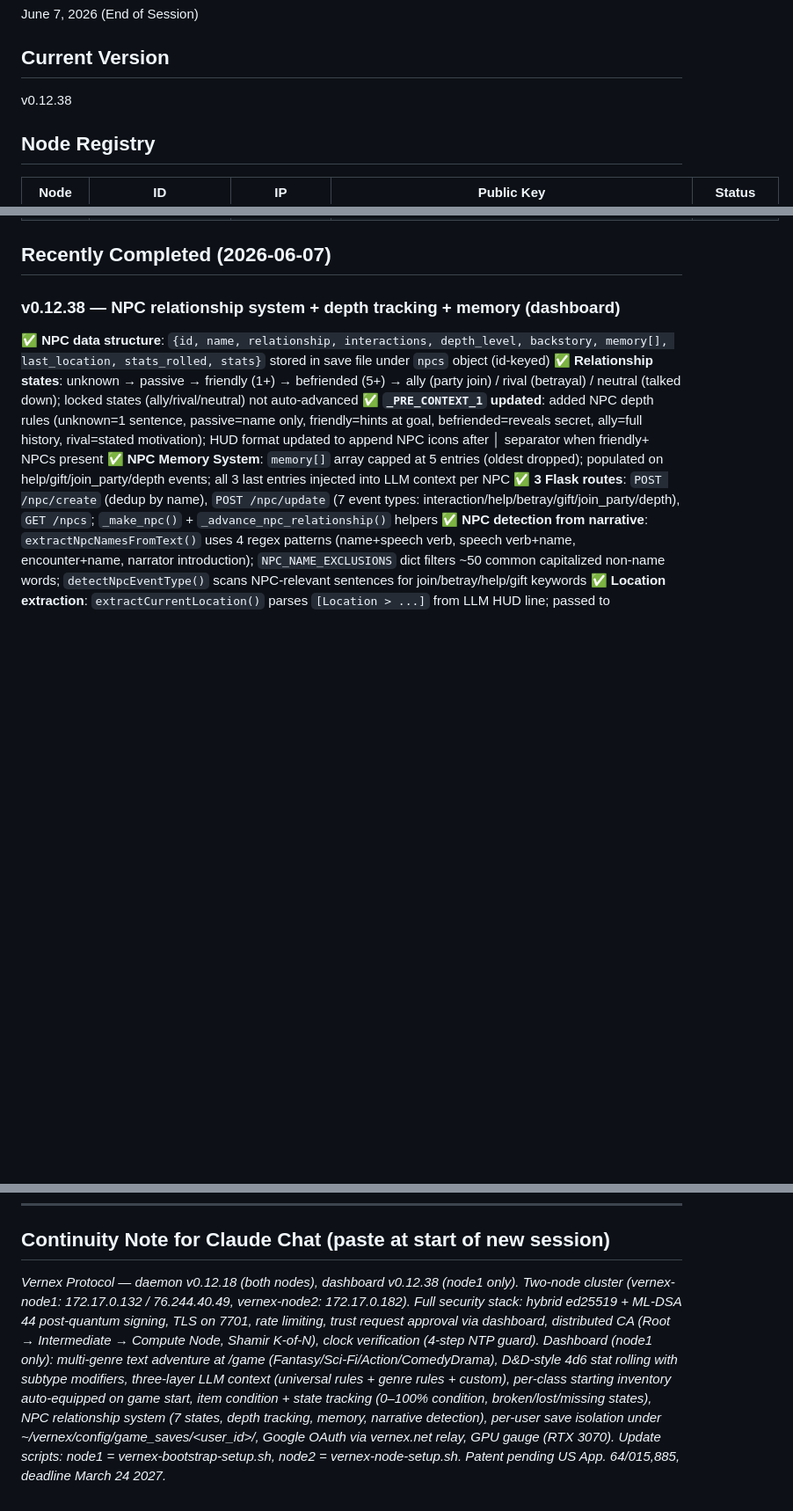
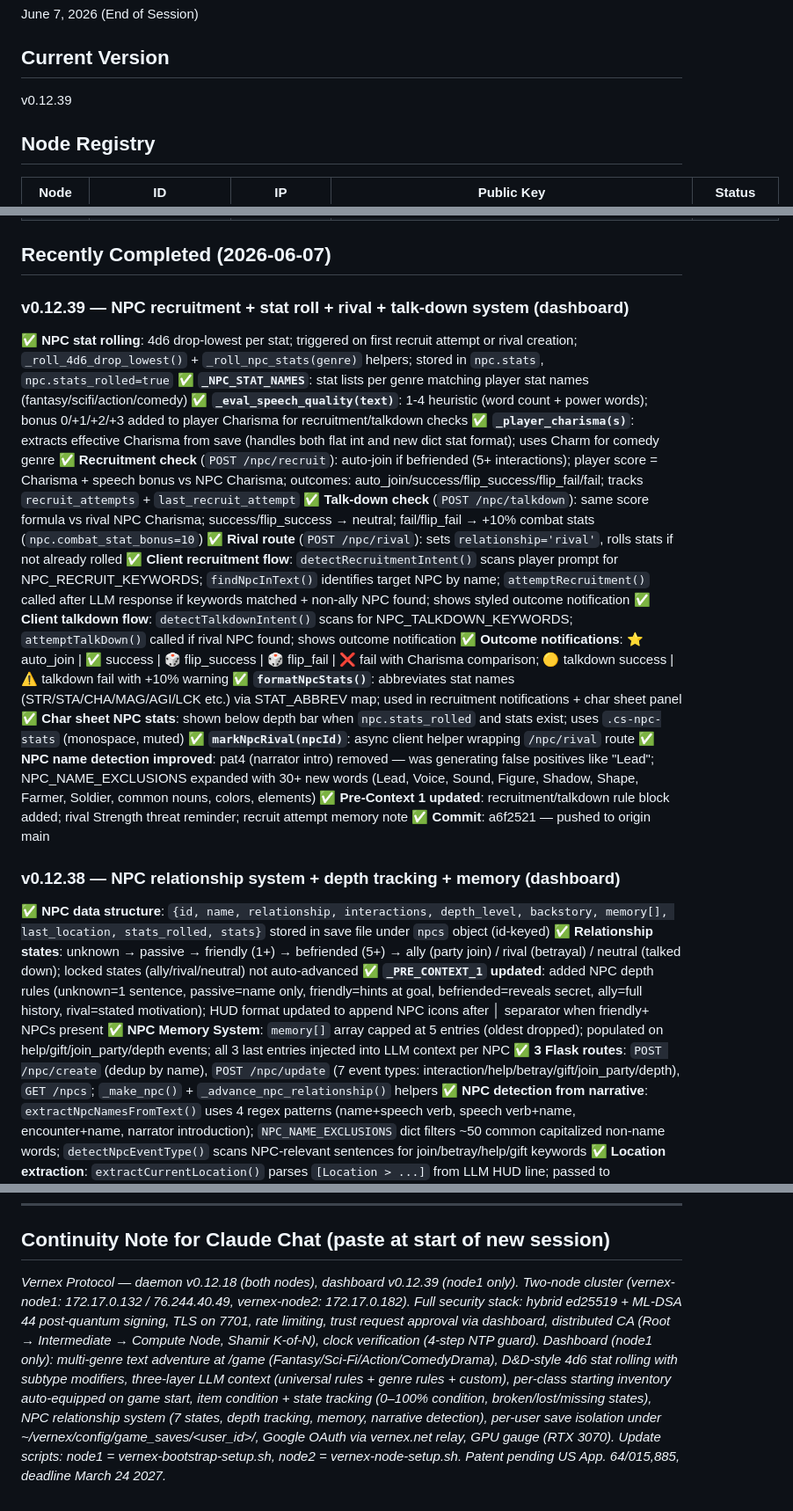
Before and after one commit to SuperSleeper/vernex-protocol, a Markdown page: CONTINUITY.md, 3 parts joined by grey strips. Shown at 88% size. Rendered like a GitHub page; blank space fills up the shorter version.

Commit message:
docs: update CONTINUITY/RUNBOOK/ARCH_SPEC for v0.12.39
Co-Authored-By: Claude Sonnet 4.6 <noreply@anthropic.com>

```diff
--- a/CONTINUITY.md
+++ b/CONTINUITY.md
@@ -4,7 +4,7 @@
 June 7, 2026 (End of Session)
 
 ## Current Version
-v0.12.38
+v0.12.39
 
 ## Node Registry
 | Node | ID | IP | Public Key | Status |
@@ -13,6 +13,24 @@ v0.12.38
 | vernex-node2 | VRX-a5474b585793501c | 172.17.0.182 | /Lcqppk1jkHUVdgNNHaS15FDKurHO3jgPP3+oMfB83Y= | v0.12.18 ✓ (daemon) |
 
 ## Recently Completed (2026-06-07)
+
+### v0.12.39 — NPC recruitment + stat roll + rival + talk-down system (dashboard)
+✅ **NPC stat rolling**: 4d6 drop-lowest per stat; triggered on first recruit attempt or rival creation; `_roll_4d6_drop_lowest()` + `_roll_npc_stats(genre)` helpers; stored in `npc.stats`, `npc.stats_rolled=true`
+✅ **`_NPC_STAT_NAMES`**: stat lists per genre matching player stat names (fantasy/scifi/action/comedy)
+✅ **`_eval_speech_quality(text)`**: 1-4 heuristic (word count + power words); bonus 0/+1/+2/+3 added to player Charisma for recruitment/talkdown checks
+✅ **`_player_charisma(s)`**: extracts effective Charisma from save (handles both flat int and new dict stat format); uses Charm for comedy genre
+✅ **Recruitment check** (`POST /npc/recruit`): auto-join if befriended (5+ interactions); player score = Charisma + speech bonus vs NPC Charisma; outcomes: auto_join/success/flip_success/flip_fail/fail; tracks `recruit_attempts` + `last_recruit_attempt`
+✅ **Talk-down check** (`POST /npc/talkdown`): same score formula vs rival NPC Charisma; success/flip_success → neutral; fail/flip_fail → +10% combat stats (`npc.combat_stat_bonus=10`)
+✅ **Rival route** (`POST /npc/rival`): sets `relationship='rival'`, rolls stats if not already rolled
+✅ **Client recruitment flow**: `detectRecruitmentIntent()` scans player prompt for NPC_RECRUIT_KEYWORDS; `findNpcInText()` identifies target NPC by name; `attemptRecruitment()` called after LLM response if keywords matched + non-ally NPC found; shows styled outcome notification
+✅ **Client talkdown flow**: `detectTalkdownIntent()` scans for NPC_TALKDOWN_KEYWORDS; `attemptTalkDown()` called if rival NPC found; shows outcome notification
+✅ **Outcome notifications**: ⭐ auto_join | ✅ success | 🎲 flip_success | 🎲 flip_fail | ❌ fail with Charisma comparison; 🟡 talkdown success | ⚠️ talkdown fail with +10% warning
+✅ **`formatNpcStats()`**: abbreviates stat names (STR/STA/CHA/MAG/AGI/LCK etc.) via STAT_ABBREV map; used in recruitment notifications + char sheet panel
+✅ **Char sheet NPC stats**: shown below depth bar when `npc.stats_rolled` and stats exist; uses `.cs-npc-stats` (monospace, muted)
+✅ **`markNpcRival(npcId)`**: async client helper wrapping `/npc/rival` route
+✅ **NPC name detection improved**: pat4 (narrator intro) removed — was generating false positives like "Lead"; NPC_NAME_EXCLUSIONS expanded with 30+ new words (Lead, Voice, Sound, Figure, Shadow, Shape, Farmer, Soldier, common nouns, colors, elements)
+✅ **Pre-Context 1 updated**: recruitment/talkdown rule block added; rival Strength threat reminder; recruit attempt memory note
+✅ **Commit**: a6f2521 — pushed to origin main
 
 ### v0.12.38 — NPC relationship system + depth tracking + memory (dashboard)
 ✅ **NPC data structure**: `{id, name, relationship, interactions, depth_level, backstory, memory[], last_location, stats_rolled, stats}` stored in save file under `npcs` object (id-keyed)
@@ -954,4 +972,4 @@ Add as patent extension claim before March 24, 2027 non-provisional deadline.
 ---
 
 ## Continuity Note for Claude Chat (paste at start of new session)
-*Vernex Protocol — daemon v0.12.18 (both nodes), dashboard v0.12.38 (node1 only). Two-node cluster (vernex-node1: 172.17.0.132 / 76.244.40.49, vernex-node2: 172.17.0.182). Full security stack: hybrid ed25519 + ML-DSA 44 post-quantum signing, TLS on 7701, rate limiting, trust request approval via dashboard, distributed CA (Root → Intermediate → Compute Node, Shamir K-of-N), clock verification (4-step NTP guard). Dashboard (node1 only): multi-genre text adventure at /game (Fantasy/Sci-Fi/Action/ComedyDrama), D&D-style 4d6 stat rolling with subtype modifiers, three-layer LLM context (universal rules + genre rules + custom), per-class starting inventory auto-equipped on game start, item condition + state tracking (0–100% condition, broken/lost/missing states), NPC relationship system (7 states, depth tracking, memory, narrative detection), per-user save isolation under ~/vernex/config/game_saves/<user_id>/, Google OAuth via vernex.net relay, GPU gauge (RTX 3070). Update scripts: node1 = vernex-bootstrap-setup.sh, node2 = vernex-node-setup.sh. Patent pending US App. 64/015,885, deadline March 24 2027.*
+*Vernex Protocol — daemon v0.12.18 (both nodes), dashboard v0.12.39 (node1 only). Two-node cluster (vernex-node1: 172.17.0.132 / 76.244.40.49, vernex-node2: 172.17.0.182). Full security stack: hybrid ed25519 + ML-DSA 44 post-quantum signing, TLS on 7701, rate limiting, trust request approval via dashboard, distributed CA (Root → Intermediate → Compute Node, Shamir K-of-N), clock verification (4-step NTP guard). Dashboard (node1 only): multi-genre text adventure at /game (Fantasy/Sci-Fi/Action/ComedyDrama), D&D-style 4d6 stat rolling with subtype modifiers, three-layer LLM context (universal rules + genre rules + custom), per-class starting inventory auto-equipped on game start, item condition + state tracking (0–100% condition, broken/lost/missing states), NPC relationship system (7 states, depth tracking, memory, narrative detection), per-user save isolation under ~/vernex/config/game_saves/<user_id>/, Google OAuth via vernex.net relay, GPU gauge (RTX 3070). Update scripts: node1 = vernex-bootstrap-setup.sh, node2 = vernex-node-setup.sh. Patent pending US App. 64/015,885, deadline March 24 2027.*
```
Also changed, not shown: ARCH_SPEC.md (+1 -1 lines), RUNBOOK.md (+2 -1 lines).
